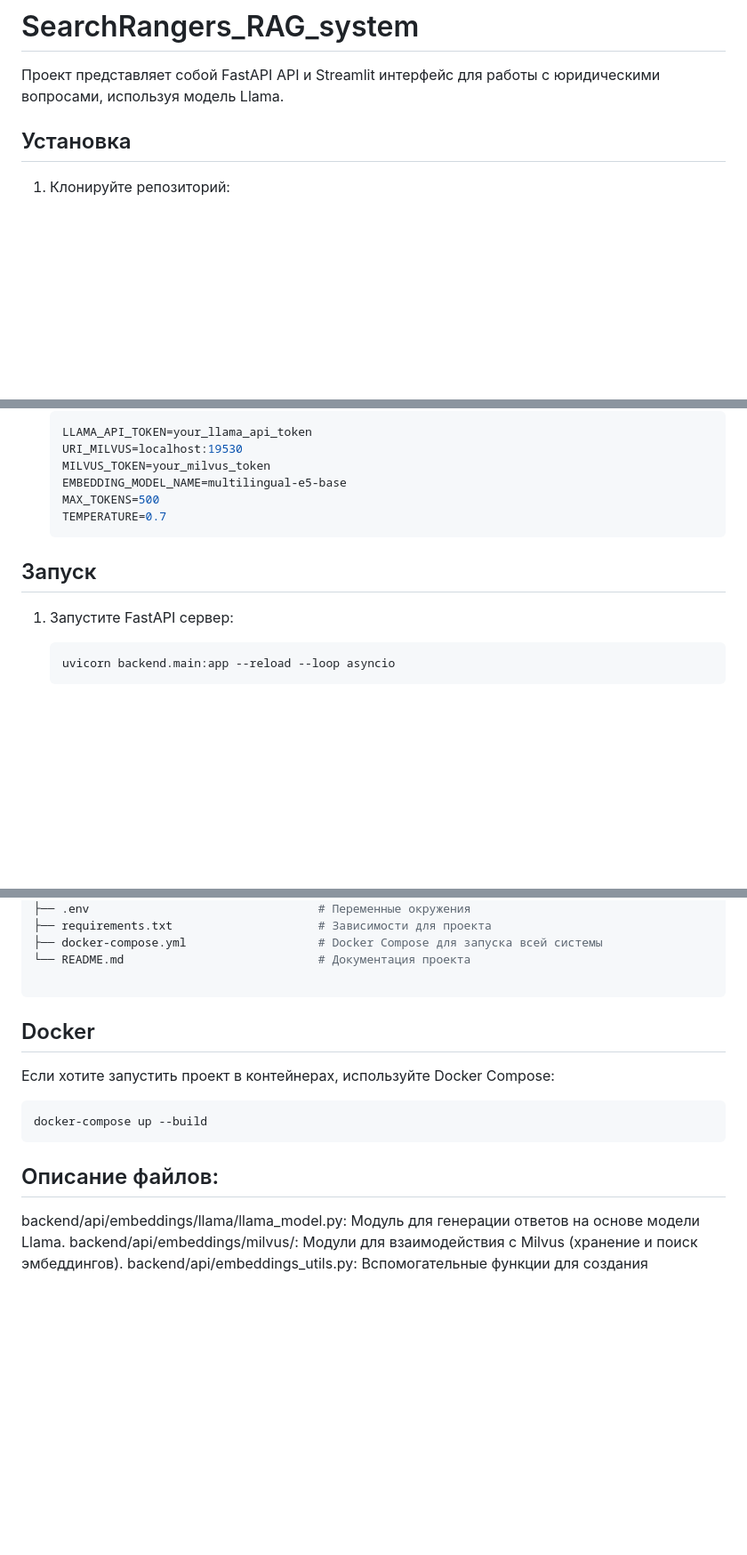
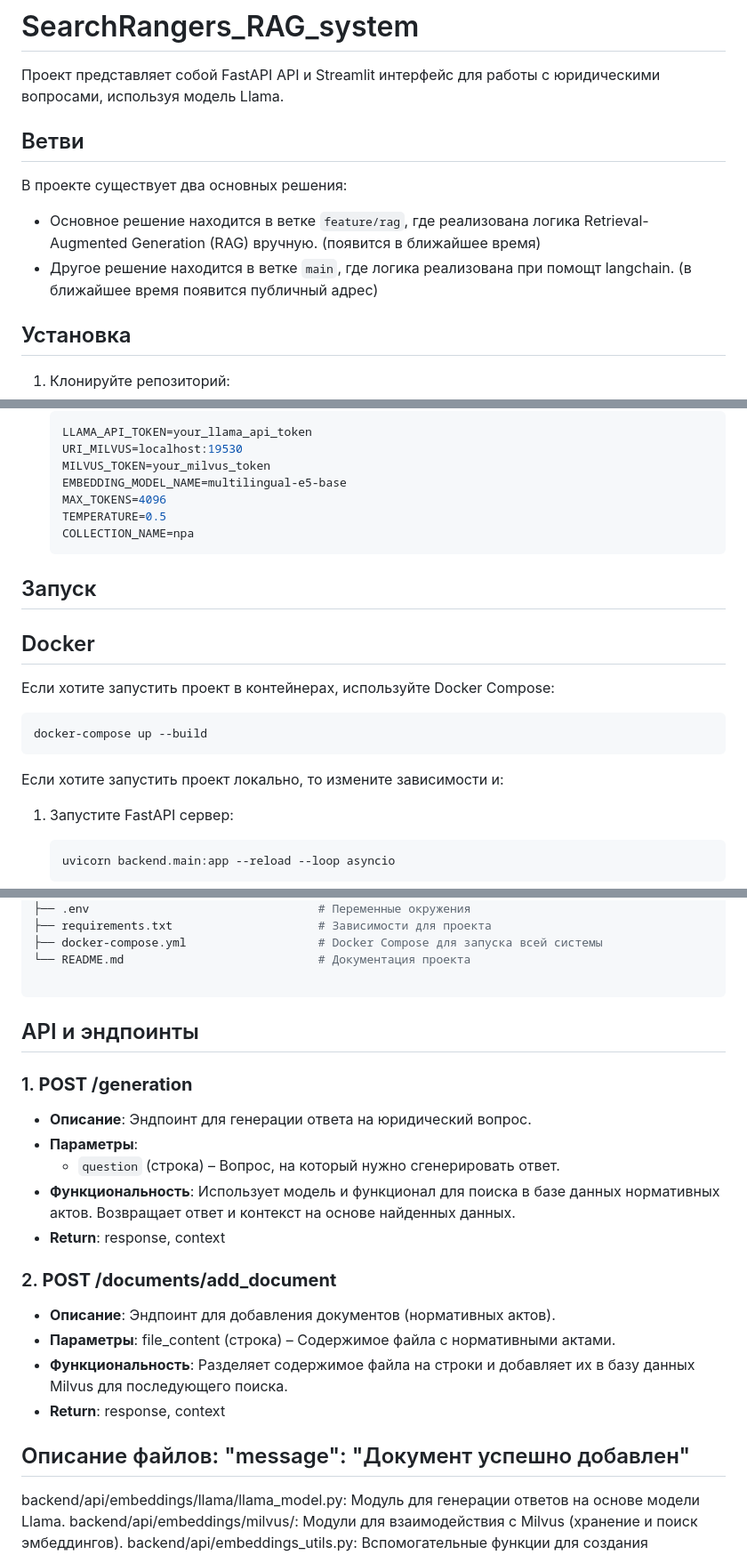
Before and after one commit to theycallmemax/Sear-hRangers_RAG_system, a Markdown page: README.md, 3 parts joined by grey strips. Shown at 89% size. GitHub-like rendering; blank space fills up the shorter version.

````diff
--- a/README.md
+++ b/README.md
@@ -1,6 +1,14 @@
 # SearchRangers_RAG_system
 
 Проект представляет собой FastAPI API и Streamlit интерфейс для работы с юридическими вопросами, используя модель Llama.
+
+## Ветви
+
+В проекте существует два основных решения:
+
+- Основное решение находится в ветке `feature/rag`, где реализована логика Retrieval-Augmented Generation (RAG) вручную. (появится в ближайшее время)
+- Другое решение находится в ветке `main`, где логика реализована при помощт langchain. (в ближайшее время появится публичный адрес)
+
 
 
 ## Установка
@@ -21,11 +29,22 @@
     URI_MILVUS=localhost:19530
     MILVUS_TOKEN=your_milvus_token
     EMBEDDING_MODEL_NAME=multilingual-e5-base
-    MAX_TOKENS=500
-    TEMPERATURE=0.7
+    MAX_TOKENS=4096
+    TEMPERATURE=0.5
+    COLLECTION_NAME=npa
     ```
 
 ## Запуск
+
+## Docker
+
+Если хотите запустить проект в контейнерах, используйте Docker Compose:
+
+```bash
+docker-compose up --build
+```
+
+Если хотите запустить проект локально, то измените зависимости и:
 
 1. Запустите FastAPI сервер:
 
@@ -83,15 +102,27 @@
 
 ```
 
-## Docker
 
-Если хотите запустить проект в контейнерах, используйте Docker Compose:
+## API и эндпоинты
 
-```bash
-docker-compose up --build
-```
+### 1. **POST /generation**
 
-## Описание файлов:
+- **Описание**: Эндпоинт для генерации ответа на юридический вопрос.
+- **Параметры**:
+  - `question` (строка) – Вопрос, на который нужно сгенерировать ответ.
+- **Функциональность**: Использует модель и функционал для поиска в базе данных нормативных актов. Возвращает ответ и контекст на основе найденных данных.
+- **Return**: response, context
+
+
+### 2. **POST /documents/add_document**
+- **Описание**: Эндпоинт для добавления документов (нормативных актов).
+- **Параметры**:
+file_content (строка) – Содержимое файла с нормативными актами.
+- **Функциональность**: Разделяет содержимое файла на строки и добавляет их в базу данных Milvus для последующего поиска.
+- **Return**: response, context
+## Описание файлов: "message": "Документ успешно добавлен"
+
+
 
 backend/api/embeddings/llama/llama_model.py: Модуль для генерации ответов на основе модели Llama.
 backend/api/embeddings/milvus/: Модули для взаимодействия с Milvus (хранение и поиск эмбеддингов).
````
